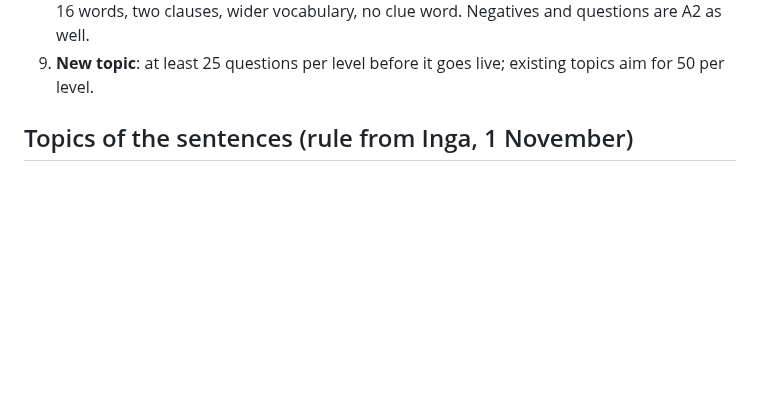
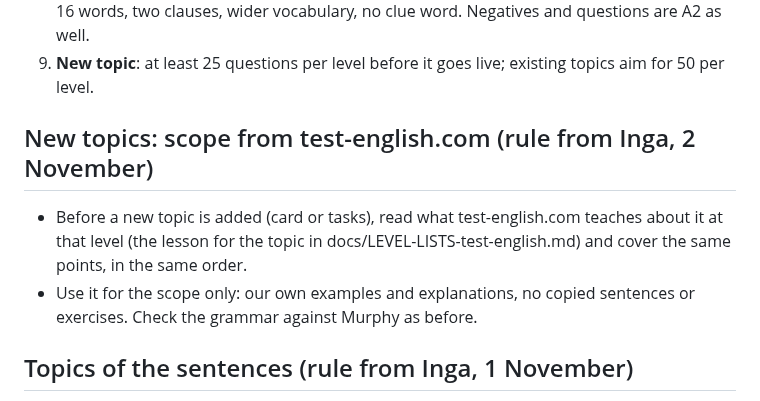
Before and after one commit to inga-cmyk/englishfever, a Markdown page: docs/ITEM-WRITING-RULES.md, the part around the change. Drawn GitHub-style; blank space fills up the shorter version.

Commit message:
Rule: new topics take their scope from test-english.com
Co-Authored-By: Claude Opus 5.5 <noreply@anthropic.com>
Claude-Session: https://claude.ai/code/session_01KgeRbPLV8oxWDH13RCeXSS

```diff
--- a/docs/ITEM-WRITING-RULES.md
+++ b/docs/ITEM-WRITING-RULES.md
@@ -12,6 +12,10 @@
 7. **Short explanations**, English and Latvian, Latvian terms from `LATVIAN-TERMS.md`.
 8. **Sentence length by layer**: A2 about 5-9 words, one clause, everyday words; B1 about 10-16 words, two clauses, wider vocabulary, no clue word. Negatives and questions are A2 as well.
 9. **New topic**: at least 25 questions per level before it goes live; existing topics aim for 50 per level.
+
+## New topics: scope from test-english.com (rule from Inga, 2 November)
+- Before a new topic is added (card or tasks), read what test-english.com teaches about it at that level (the lesson for the topic in docs/LEVEL-LISTS-test-english.md) and cover the same points, in the same order.
+- Use it for the scope only: our own examples and explanations, no copied sentences or exercises. Check the grammar against Murphy as before.
 
 ## Topics of the sentences (rule from Inga, 1 November)
 - New tasks follow the best existing tasks as models (same instruction style, ungrammatical wrong options, one sensible answer) and vary the setting: travel, work, hobbies, lifestyle, learning, relationships, technologies; current events only at B2 and C1.
```
